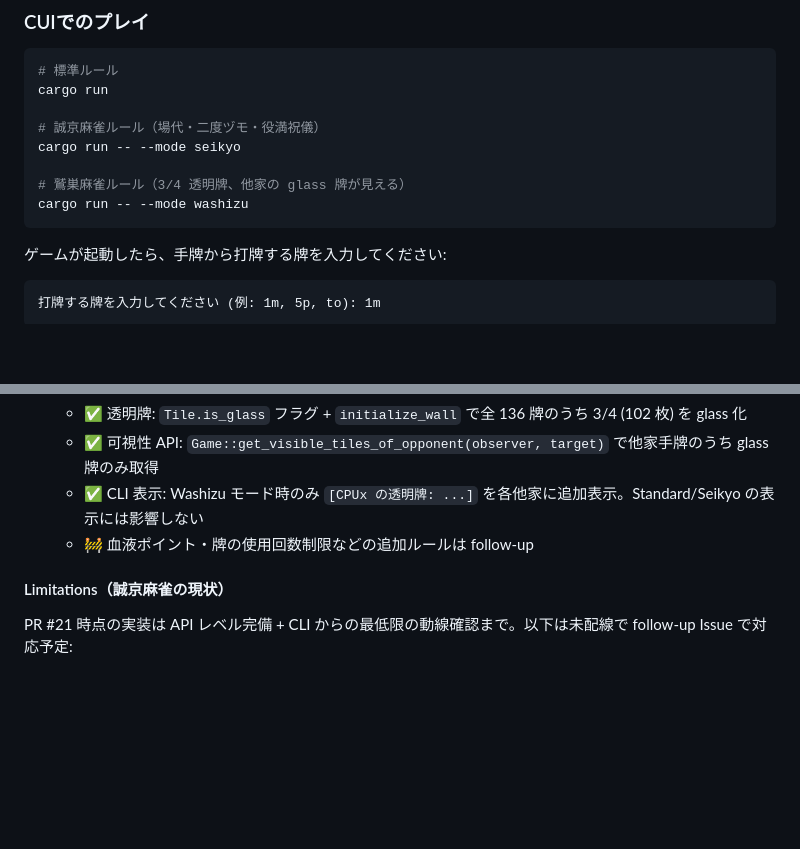
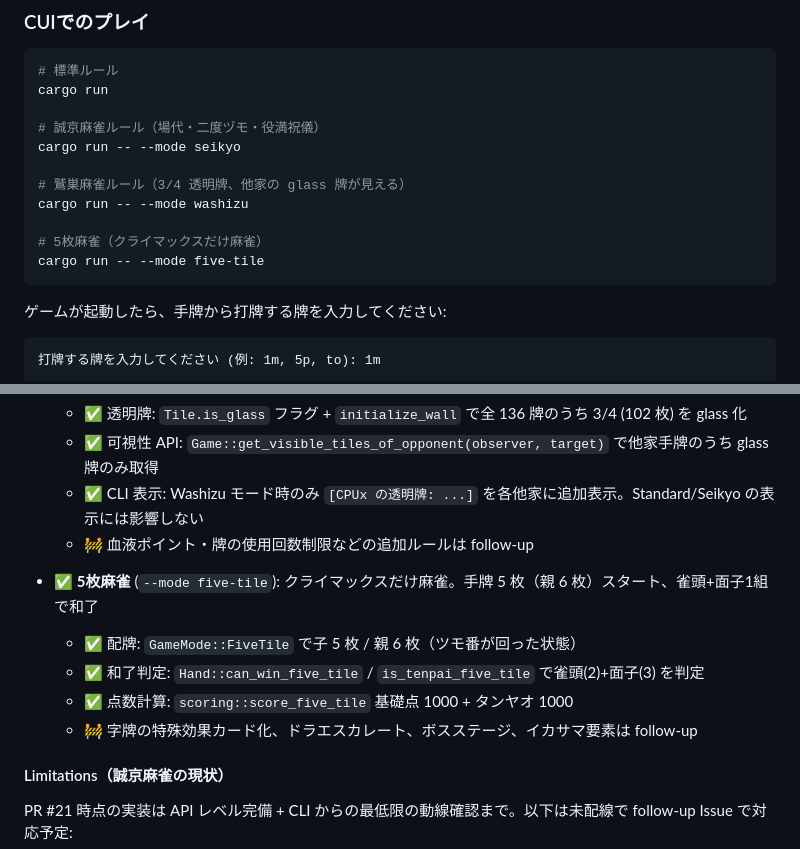
Before and after one commit to kako-jun/xmj, a Markdown page: README.md, 2 parts joined by grey strips. Rendered like a GitHub page; blank space fills up the shorter version.

Commit message:
docs: kako-jun/xmj#15 5枚麻雀のルール表とCLI使用例を追記
- README: ゲームモード節に 5枚麻雀 (--mode five-tile) を追加
- DESIGN.md: rule 表に FiveTile 行 + API/CLI/Limitations を追記
- 字牌特殊効果・ドラエスカレート・ボスステージ・イカサマ要素は follow-up と明記

````diff
--- a/README.md
+++ b/README.md
@@ -50,6 +50,9 @@ cargo run -- --mode seikyo
 
 # 鷲巣麻雀ルール（3/4 透明牌、他家の glass 牌が見える）
 cargo run -- --mode washizu
+
+# 5枚麻雀（クライマックスだけ麻雀）
+cargo run -- --mode five-tile
 ```
 
 ゲームが起動したら、手牌から打牌する牌を入力してください:
@@ -126,6 +129,12 @@ python3 -m http.server 8000
   - ✅ 可視性 API: `Game::get_visible_tiles_of_opponent(observer, target)` で他家手牌のうち glass 牌のみ取得
   - ✅ CLI 表示: Washizu モード時のみ `[CPUx の透明牌: ...]` を各他家に追加表示。Standard/Seikyo の表示には影響しない
   - 🚧 血液ポイント・牌の使用回数制限などの追加ルールは follow-up
+
+- ✅ **5枚麻雀** (`--mode five-tile`): クライマックスだけ麻雀。手牌 5 枚（親 6 枚）スタート、雀頭+面子1組で和了
+  - ✅ 配牌: `GameMode::FiveTile` で子 5 枚 / 親 6 枚（ツモ番が回った状態）
+  - ✅ 和了判定: `Hand::can_win_five_tile` / `is_tenpai_five_tile` で雀頭(2)+面子(3) を判定
+  - ✅ 点数計算: `scoring::score_five_tile` 基礎点 1000 + タンヤオ 1000
+  - 🚧 字牌の特殊効果カード化、ドラエスカレート、ボスステージ、イカサマ要素は follow-up
 
 #### Limitations（誠京麻雀の現状）
 
````
Also changed, not shown: DESIGN.md (+59 -0 lines).
